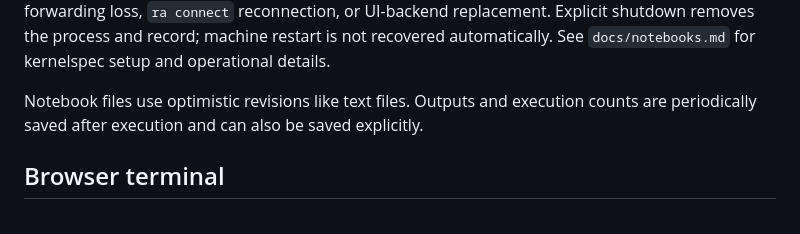
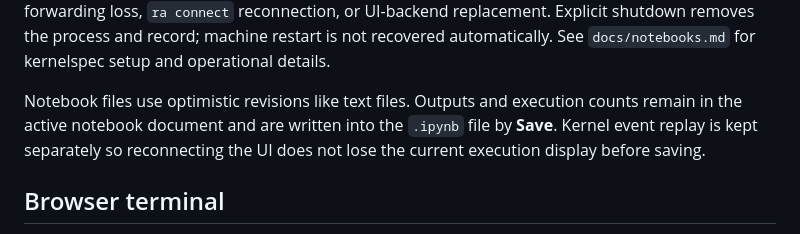
Before and after one commit to AkziumMerlin/researchassistant, a Markdown page: docs/ui.md, the part around the change. GitHub-like rendering.

Commit message:
Clarify notebook save semantics

```diff
--- a/docs/ui.md
+++ b/docs/ui.md
@@ -122,8 +122,9 @@ loss, `ra connect` reconnection, or UI-backend replacement. Explicit shutdown re
 and record; machine restart is not recovered automatically. See `docs/notebooks.md` for kernelspec
 setup and operational details.
 
-Notebook files use optimistic revisions like text files. Outputs and execution counts are
-periodically saved after execution and can also be saved explicitly.
+Notebook files use optimistic revisions like text files. Outputs and execution counts remain in the
+active notebook document and are written into the `.ipynb` file by **Save**. Kernel event replay is
+kept separately so reconnecting the UI does not lose the current execution display before saving.
 
 ## Browser terminal
 
```
